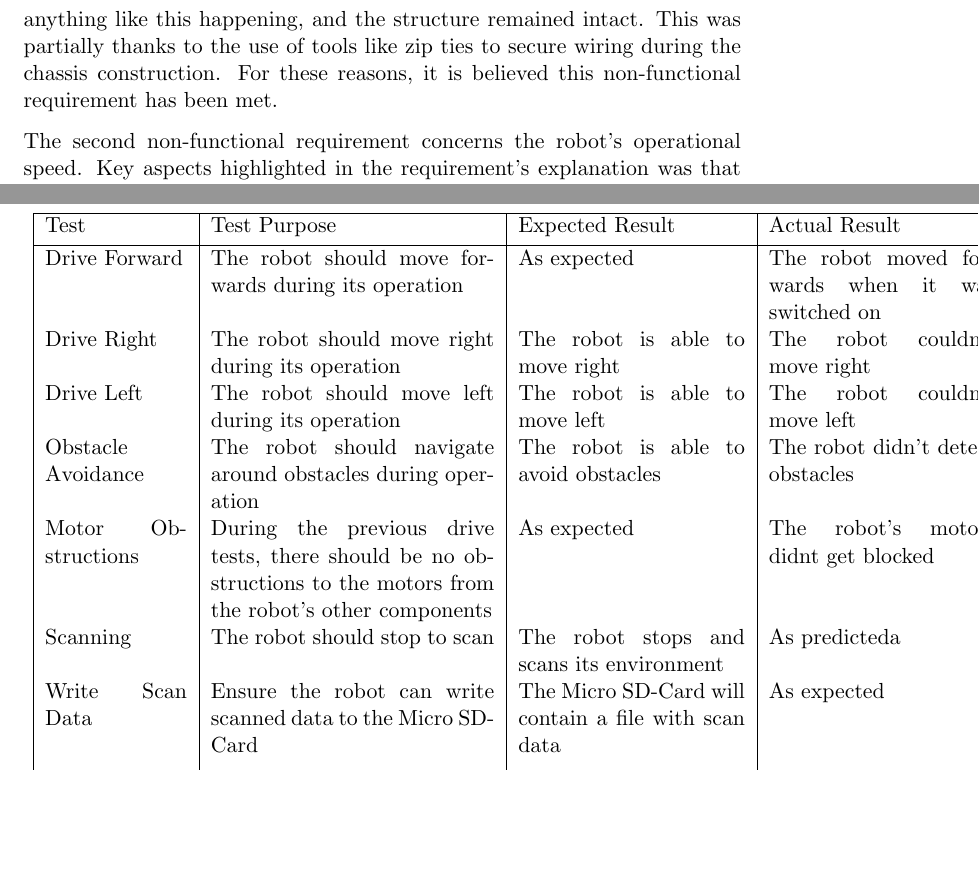
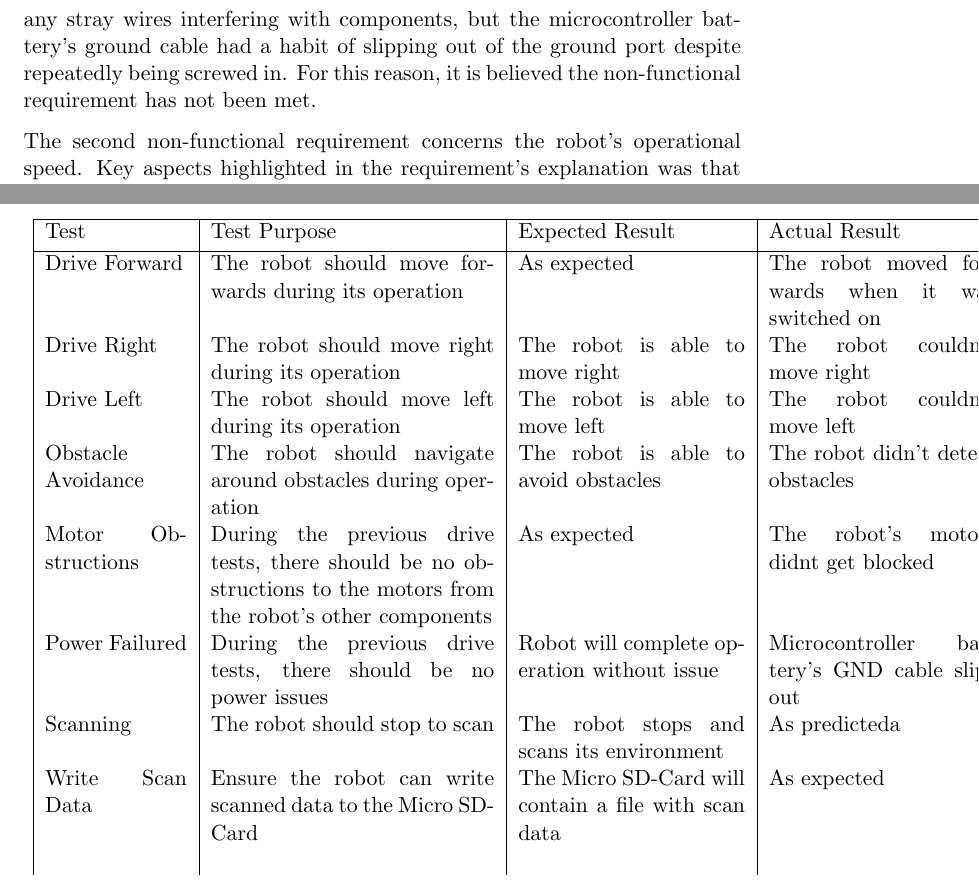
Before and after one commit to liambrand/project-report, a LaTeX thesis (main.tex, which reads APPENDICES/text.tex, EVALUATION/text.tex, SYNTHESIS/text.tex): two parts of pages 81 and 120 of 130 before the commit and two parts of pages 81 and 119 of 131 after it, joined at a grey line, cut at the place of the change, the shorter picture padded with empty space. The pictures show the PDF file main.pdf that the author committed with the source.

Commit message:
Updating testing.

```diff
--- a/APPENDICES/text.tex
+++ b/APPENDICES/text.tex
@@ -102,9 +102,10 @@
 						\label{table:mappingtests}
 					\end{table}
 
-				\begin{table}[h!]
 					\centering
-					\begin{tabular}{| p{2.5cm} | p{5cm} | p{4cm} | p{4cm} | p{1.5cm} | p{2cm} |}
+					\begin{longtable}{| p{2.5cm} | p{5cm} | p{4cm} | p{4cm} | p{1.5cm} | p{2cm} |}
+						\caption{System Tests}
+						\label{systemintergrationtestingtable} \\
 						\hline
 						Test & Test Purpose & Expected Result & Actual Result & Pass/Fail & Comments \\ [0.5ex]
 						\hline
@@ -117,6 +118,8 @@
 						Obstacle Avoidance & The robot should navigate around obstacles during operation & The robot is able to avoid obstacles & The robot didn't detect obstacles & Fail &   \\
 
 						Motor Obstructions & During the previous drive tests, there should be no obstructions to the motors from the robot's other components & As expected & The robot's motors didnt get blocked & Pass &   \\
+
+						Power Failured & During the previous drive tests, there should be no power issues & Robot will complete operation without issue & Microcontroller battery's GND cable slips out & Fail &   \\
 
 						Scanning & The robot should stop to scan & The robot stops and scans its environment & As predicteda & Pass &   \\
 
@@ -134,10 +137,7 @@
 
 						SLAM & The system should be capable of producing a dynamic map using multiple scans from different locations & The GUI creates a map from the robot's scan data & No such functionality & Fail &  \\ [1ex]
 							\hline
-					\end{tabular}
-				\caption{System Tests}
-				\label{systemintergrationtestingtable}
-				\end{table}
+					\end{longtable}
 			\end{landscape}
 
 		\section{Test Code}
--- a/EVALUATION/text.tex
+++ b/EVALUATION/text.tex
@@ -17,7 +17,7 @@
 		The final functional requirement was that the observational data must be processed into a map. The actual GUI that was to process the observational data was produced and during testing demonstrated that it was capable of reading observational data in the format that the LIDAR and microcontroller's file writer system produced it in. When tests observed whether or not the produced map was accurate to the environment the readings were taken in however, it was immediately apparent that the readings were not properly processed. As well, even if this did work the readings should have been processed in a more efficient way. The best alternative to this simplistic mapping was the use of the CSM software discussed in the analysis, as this would have provided a much more sophisticated map and could have incorporated localization data from the robot as well. For these reasons, it is believed that this requirement was not satisfied.
 
 		\subsection{Non-Functional Requirements}
-		The first non-functional requirement of build quality concerned the physical soundness of the robot's construction. Examples of this not being satisfied are things like wired snagging the motors or LIDAR sensor, and components falling out of the structure during operation. System testing didn't observe anything like this happening, and the structure remained intact. This was partially thanks to the use of tools like zip ties to secure wiring during the chassis construction. For these reasons, it is believed this non-functional requirement has been met.
+		The first non-functional requirement of build quality concerned the physical soundness of the robot's construction. Examples of this not being satisfied are things like wired snagging the motors or LIDAR sensor, and components falling out of the structure during operation. System testing didn't observe any stray wires interfering with components, but the microcontroller battery's ground cable had a habit of slipping out of the ground port despite repeatedly being screwed in. For this reason, it is believed the non-functional requirement has not been met.
 
 		The second non-functional requirement concerns the robot's operational speed. Key aspects highlighted in the requirement's explanation was that the scanning session should take less than ten seconds, and the map generation less than thirty. Some success was had here, with the robot able to obtain several thousand samples in under the given time ensuring that it operated at an appropriate speed. Unfortunately it was unable to be determined whether or not the GUI could generate a map in a sufficient time frame because the map it did produce was completely inaccurate. Whilst it produced this in a reasonable time, this could simply be because it was processed wrong and processing it right could involve a map generation that takes much longer. It therefore cannot be concluded that the system has a satisfactory operational speed, and as such this requirement has not been satisfied.
 
--- a/SYNTHESIS/text.tex
+++ b/SYNTHESIS/text.tex
@@ -548,7 +548,7 @@ def showMap(self):
 			\subsection{Test Results}
 			Table \ref{systemintergrationtestingtable} contains the specific test breakdown. The tests that passed mainly pertained to the gathering of observational data, with only one of the movement tests passing and the rest failing. The robot demonstrated the ability to scan data and write it to a Micro-SD card within a reasonable time frame. The successful scanning meant that the functional requirement of the robot needing to be able to perform observation was successfully met by the system, and the successful writing of the scanned data to the SD-Card within a reasonable time frame also satisfied an element of the robot's appropriate operational speed.
 
-			The drive forward task passing at least indicates that the motors are functional, but the functional requirement of the robot being capable of movement has an implication of it being multi directional. The other movement tests failing means that the requirement for the robot to move, whilst satisfied in a literal sense, has ultimately not been met.
+			The drive forward task passing at least indicates that the motors are functional, but the functional requirement of the robot being capable of movement has an implication of it being multi directional. The other movement tests failing means that the requirement for the robot to move, whilst satisfied in a literal sense, has ultimately not been met. As well, the microcontroller battery's GND cable repeatedly slipped out of its socket despite repeatedly being screwed in. A wire stripper should be used to lengthen the contact area to stop this.
 
 			The other tests that failed all pertained to the robot's capability to map areas. Whilst the GUI produced plotted points the maps did not resemble the environments that the robot was tested in. Based on this, it can be concluded that the functional requirement for the system to process scanned data into a map has not been satisfied. This has the follow on effect of the requirements for maps being accurate for different areas as well as consistent for the same area not being implemented as well.
 
```
Also changed, not shown: main.tex (+1 -0 lines), main.pdf.
